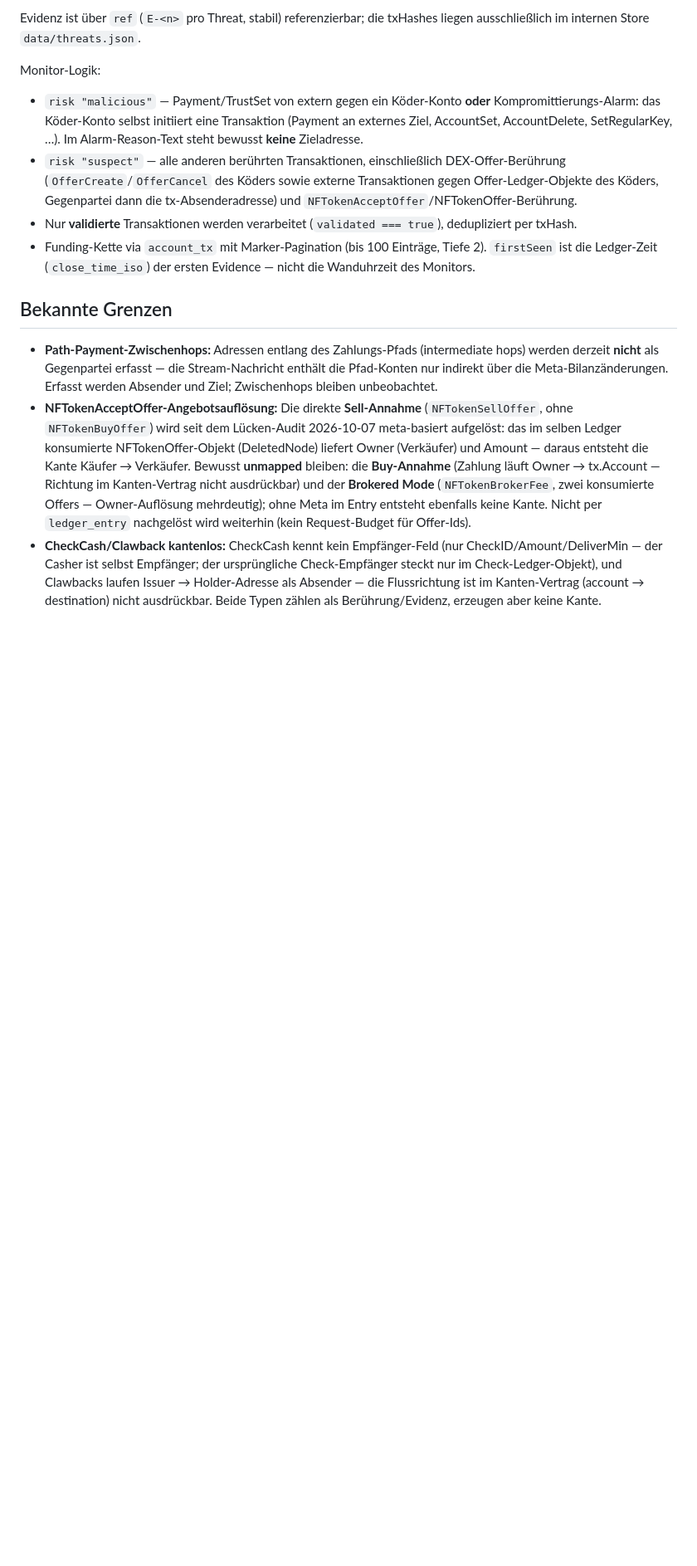
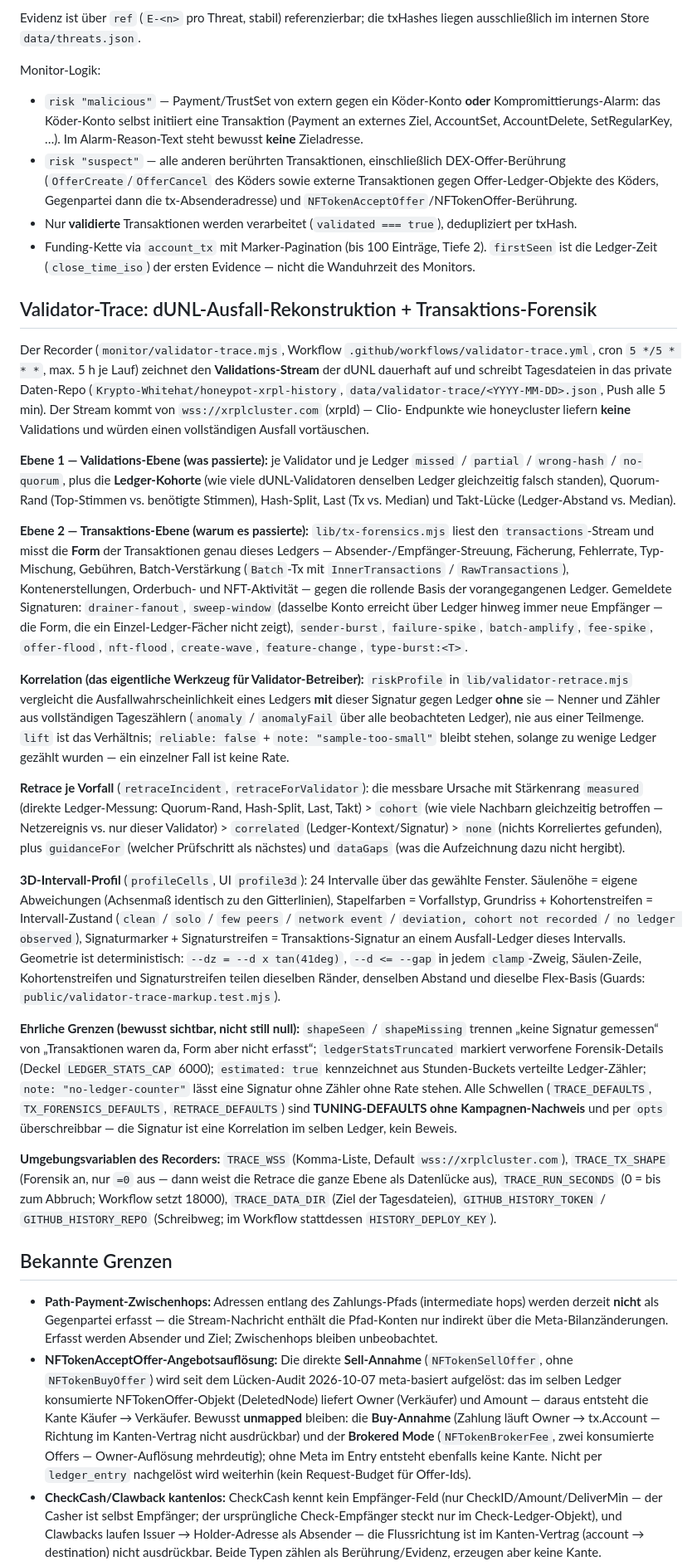
Before and after one commit to Krypto-Whitehat/honeypot-xrpl, a Markdown page: README.md, the part around one of its changes. Shown at 83% size. Rendered like a GitHub page; blank space fills up the shorter version.

Commit message:
README: Validator-Trace und Transaktions-Forensik dokumentiert
Die Ebene war im README gar nicht beschrieben, obwohl sie die Hauptfunktion fuer
dUNL-Validator-Betreiber ist. Neuer Abschnitt vor "Bekannte Grenzen": Aufnahme-
weg (Recorder + Workflow + Daten-Repo, warum xrplcluster und kein Clio), die zwei
Ebenen (Validations-Form und Transaktions-Form), Korrelation ueber Lift mit
ehrlichem sample-too-small, Retrace-Staerkenrang, 3D-Intervall-Profil samt
Geometrieregeln, die sichtbaren Grenzen (shapeSeen/shapeMissing,
ledgerStatsTruncated, estimated, no-ledger-counter) und die Recorder-Env-Variablen
inklusive TRACE_TX_SHAPE.

API-Tabelle um GET /api/validator-trace (Validator-Sicht) und
GET /api/validator-trace?patterns=1 (Netz-Sicht) ergaenzt.

```diff
--- a/README.md
+++ b/README.md
@@ -191,6 +193,77 @@ Monitor-Logik:
 - Funding-Kette via `account_tx` mit Marker-Pagination (bis 100 Einträge,
   Tiefe 2). `firstSeen` ist die Ledger-Zeit (`close_time_iso`) der ersten
   Evidence — nicht die Wanduhrzeit des Monitors.
+
+## Validator-Trace: dUNL-Ausfall-Rekonstruktion + Transaktions-Forensik
+
+Der Recorder (`monitor/validator-trace.mjs`, Workflow
+`.github/workflows/validator-trace.yml`, cron `5 */5 * * *`, max. 5 h je Lauf)
+zeichnet den **Validations-Stream** der dUNL dauerhaft auf und schreibt
+Tagesdateien in das private Daten-Repo
+(`Krypto-Whitehat/honeypot-xrpl-history`, `data/validator-trace/<YYYY-MM-DD>.json`,
+Push alle 5 min). Der Stream kommt von `wss://xrplcluster.com` (xrpld) — Clio-
+Endpunkte wie honeycluster liefern **keine** Validations und würden einen
+vollständigen Ausfall vortäuschen.
+
+**Ebene 1 — Validations-Ebene (was passierte):** je Validator und je Ledger
+`missed` / `partial` / `wrong-hash` / `no-quorum`, plus die **Ledger-Kohorte**
+(wie viele dUNL-Validatoren denselben Ledger gleichzeitig falsch standen),
+Quorum-Rand (Top-Stimmen vs. benötigte Stimmen), Hash-Split, Last
+(Tx vs. Median) und Takt-Lücke (Ledger-Abstand vs. Median).
+
+**Ebene 2 — Transaktions-Ebene (warum es passierte):** `lib/tx-forensics.mjs`
+liest den `transactions`-Stream und misst die **Form** der Transaktionen genau
+dieses Ledgers — Absender-/Empfänger-Streuung, Fächerung, Fehlerrate,
+Typ-Mischung, Gebühren, Batch-Verstärkung (`Batch`-Tx mit `InnerTransactions` /
+`RawTransactions`), Kontenerstellungen, Orderbuch- und NFT-Aktivität — gegen die
+rollende Basis der vorangegangenen Ledger. Gemeldete Signaturen:
+`drainer-fanout`, `sweep-window` (dasselbe Konto erreicht über Ledger hinweg
+immer neue Empfänger — die Form, die ein Einzel-Ledger-Fächer nicht zeigt),
+`sender-burst`, `failure-spike`, `batch-amplify`, `fee-spike`, `offer-flood`,
+`nft-flood`, `create-wave`, `feature-change`, `type-burst:<T>`.
+
+**Korrelation (das eigentliche Werkzeug für Validator-Betreiber):**
+`riskProfile` in `lib/validator-retrace.mjs` vergleicht die Ausfallwahrscheinlichkeit
+eines Ledgers **mit** dieser Signatur gegen Ledger **ohne** sie — Nenner und Zähler
+aus vollständigen Tageszählern (`anomaly` / `anomalyFail` über alle beobachteten
+Ledger), nie aus einer Teilmenge. `lift` ist das Verhältnis; `reliable: false` +
+`note: "sample-too-small"` bleibt stehen, solange zu wenige Ledger gezählt wurden —
+ein einzelner Fall ist keine Rate.
+
+**Retrace je Vorfall** (`retraceIncident`, `retraceForValidator`): die messbare
+Ursache mit Stärkenrang `measured` (direkte Ledger-Messung: Quorum-Rand, Hash-Split,
+Last, Takt) > `cohort` (wie viele Nachbarn gleichzeitig betroffen — Netzereignis vs.
+nur dieser Validator) > `correlated` (Ledger-Kontext/Signatur) > `none` (nichts
+Korreliertes gefunden), plus `guidanceFor` (welcher Prüfschritt als nächstes) und
+`dataGaps` (was die Aufzeichnung dazu nicht hergibt).
+
+**3D-Intervall-Profil** (`profileCells`, UI `profile3d`): 24 Intervalle über das
+gewählte Fenster. Säulenöhe = eigene Abweichungen (Achsenmaß identisch zu den
+Gitterlinien), Stapelfarben = Vorfallstyp, Grundriss + Kohortenstreifen =
+Intervall-Zustand (`clean` / `solo` / `few peers` / `network event` /
+`deviation, cohort not recorded` / `no ledger observed`), Signaturmarker +
+Signaturstreifen = Transaktions-Signatur an einem Ausfall-Ledger dieses Intervalls.
+Geometrie ist deterministisch: `--dz = --d x tan(41deg)`, `--d <= --gap` in jedem
+`clamp`-Zweig, Säulen-Zeile, Kohortenstreifen und Signaturstreifen teilen dieselben
+Ränder, denselben Abstand und dieselbe Flex-Basis (Guards:
+`public/validator-trace-markup.test.mjs`).
+
+**Ehrliche Grenzen (bewusst sichtbar, nicht still null):**
+`shapeSeen` / `shapeMissing` trennen „keine Signatur gemessen“ von „Transaktionen
+waren da, Form aber nicht erfasst“; `ledgerStatsTruncated` markiert verworfene
+Forensik-Details (Deckel `LEDGER_STATS_CAP` 6000); `estimated: true` kennzeichnet
+aus Stunden-Buckets verteilte Ledger-Zähler; `note: "no-ledger-counter"` lässt eine
+Signatur ohne Zähler ohne Rate stehen. Alle Schwellen
+(`TRACE_DEFAULTS`, `TX_FORENSICS_DEFAULTS`, `RETRACE_DEFAULTS`) sind
+**TUNING-DEFAULTS ohne Kampagnen-Nachweis** und per `opts` überschreibbar — die
+Signatur ist eine Korrelation im selben Ledger, kein Beweis.
+
+**Umgebungsvariablen des Recorders:** `TRACE_WSS` (Komma-Liste, Default
+`wss://xrplcluster.com`), `TRACE_TX_SHAPE` (Forensik an, nur `=0` aus — dann weist
+die Retrace die ganze Ebene als Datenlücke aus), `TRACE_RUN_SECONDS` (0 = bis zum
+Abbruch; Workflow setzt 18000), `TRACE_DATA_DIR` (Ziel der Tagesdateien),
+`GITHUB_HISTORY_TOKEN` / `GITHUB_HISTORY_REPO` (Schreibweg; im Workflow stattdessen
+`HISTORY_DEPLOY_KEY`).
 
 ## Bekannte Grenzen
 
```
Also changed, not shown: other parts of README.md (+2 -0 lines).
